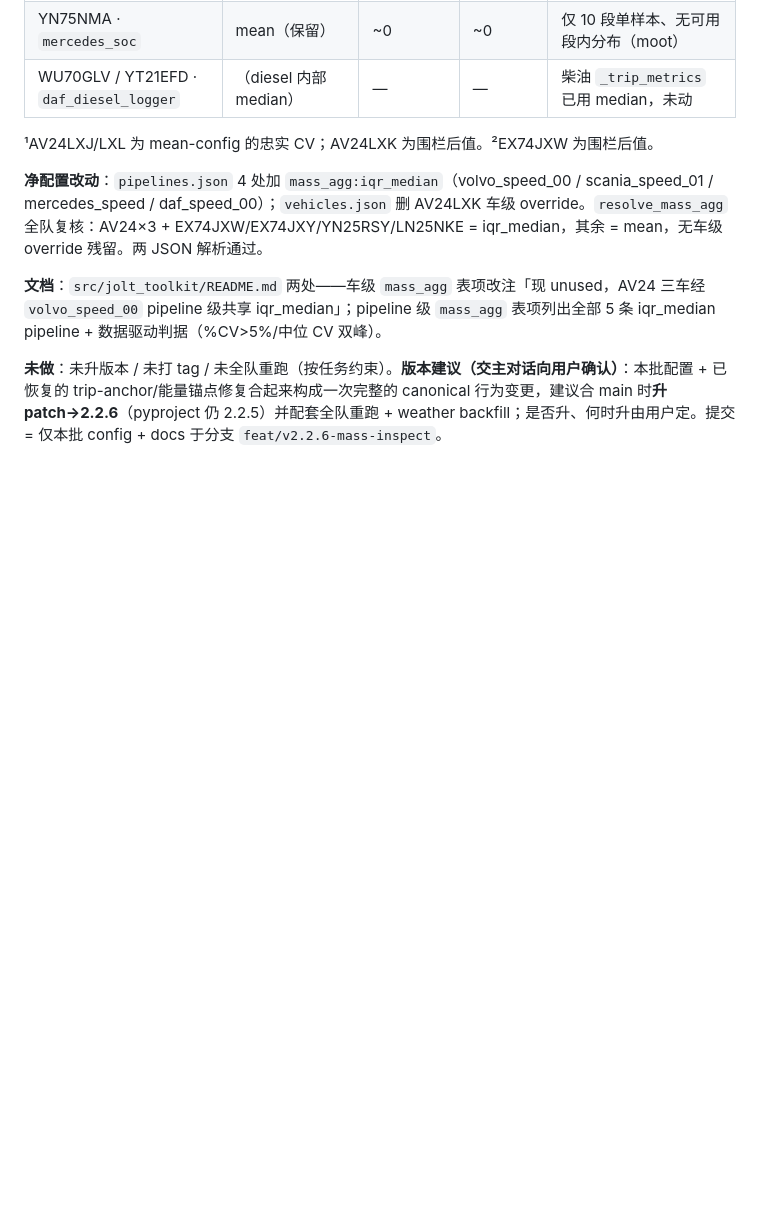
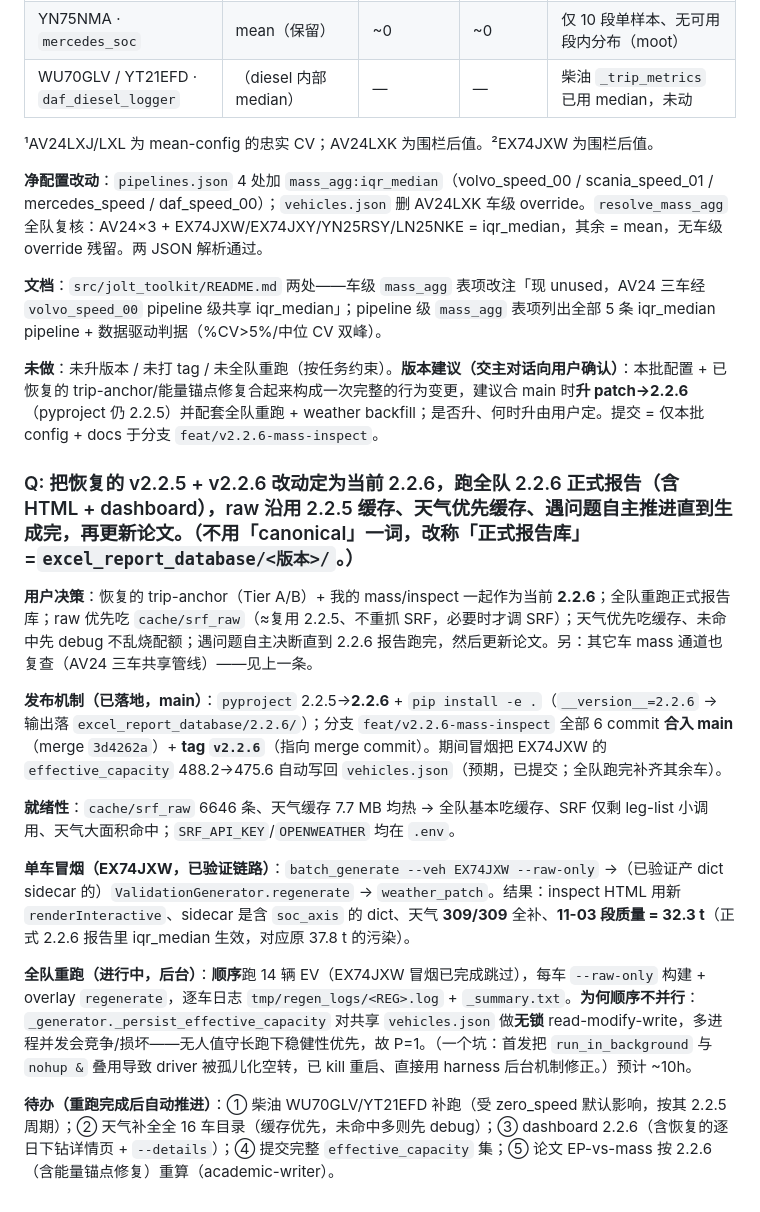
Before and after one commit to Royhu1/jolt-ai-assistant, a Markdown page: changelogs/changelog_20260615_20260621.md, the part around the change. Drawn GitHub-style; blank space fills up the shorter version.

Commit message:
docs(changelog): v2.2.6 release (bump+merge+tag) + full-fleet regen kickoff
Co-Authored-By: Claude Opus 4.8 (1M context) <noreply@anthropic.com>

```diff
--- a/changelogs/changelog_20260615_20260621.md
+++ b/changelogs/changelog_20260615_20260621.md
@@ -359,4 +359,18 @@ git：feat `7e3d6e9`（digest）已合 main；energy_breakdown 与 pip/scratch
 
 **文档**：`src/jolt_toolkit/README.md` 两处——车级 `mass_agg` 表项改注「现 unused，AV24 三车经 `volvo_speed_00` pipeline 级共享 iqr_median」；pipeline 级 `mass_agg` 表项列出全部 5 条 iqr_median pipeline + 数据驱动判据（%CV>5%/中位 CV 双峰）。
 
-**未做**：未升版本 / 未打 tag / 未全队重跑（按任务约束）。**版本建议（交主对话向用户确认）**：本批配置 + 已恢复的 trip-anchor/能量锚点修复合起来构成一次完整的 canonical 行为变更，建议合 main 时**升 patch→2.2.6**（pyproject 仍 2.2.5）并配套全队重跑 + weather backfill；是否升、何时升由用户定。提交 = 仅本批 config + docs 于分支 `feat/v2.2.6-mass-inspect`。
+**未做**：未升版本 / 未打 tag / 未全队重跑（按任务约束）。**版本建议（交主对话向用户确认）**：本批配置 + 已恢复的 trip-anchor/能量锚点修复合起来构成一次完整的行为变更，建议合 main 时**升 patch→2.2.6**（pyproject 仍 2.2.5）并配套全队重跑 + weather backfill；是否升、何时升由用户定。提交 = 仅本批 config + docs 于分支 `feat/v2.2.6-mass-inspect`。
+
+### Q: 把恢复的 v2.2.5 + v2.2.6 改动定为当前 2.2.6，跑全队 2.2.6 正式报告（含 HTML + dashboard），raw 沿用 2.2.5 缓存、天气优先缓存、遇问题自主推进直到生成完，再更新论文。（不用「canonical」一词，改称「正式报告库」=`excel_report_database/<版本>/`。）
+
+**用户决策**：恢复的 trip-anchor（Tier A/B）+ 我的 mass/inspect 一起作为当前 **2.2.6**；全队重跑正式报告库；raw 优先吃 `cache/srf_raw`（≈复用 2.2.5、不重抓 SRF，必要时才调 SRF）；天气优先吃缓存、未命中先 debug 不乱烧配额；遇问题自主决断直到 2.2.6 报告跑完，然后更新论文。另：其它车 mass 通道也复查（AV24 三车共享管线）——见上一条。
+
+**发布机制（已落地，main）**：`pyproject` 2.2.5→**2.2.6** + `pip install -e .`（`__version__=2.2.6` → 输出落 `excel_report_database/2.2.6/`）；分支 `feat/v2.2.6-mass-inspect` 全部 6 commit **合入 main**（merge `3d4262a`）+ **tag `v2.2.6`**（指向 merge commit）。期间冒烟把 EX74JXW 的 `effective_capacity` 488.2→475.6 自动写回 `vehicles.json`（预期，已提交；全队跑完补齐其余车）。
+
+**就绪性**：`cache/srf_raw` 6646 条、天气缓存 7.7 MB 均热 → 全队基本吃缓存、SRF 仅剩 leg-list 小调用、天气大面积命中；`SRF_API_KEY`/`OPENWEATHER` 均在 `.env`。
+
+**单车冒烟（EX74JXW，已验证链路）**：`batch_generate --veh EX74JXW --raw-only` →（已验证产 dict sidecar 的）`ValidationGenerator.regenerate` → `weather_patch`。结果：inspect HTML 用新 `renderInteractive`、sidecar 是含 `soc_axis` 的 dict、天气 **309/309** 全补、**11-03 段质量 = 32.3 t**（正式 2.2.6 报告里 iqr_median 生效，对应原 37.8 t 的污染）。
+
+**全队重跑（进行中，后台）**：**顺序**跑 14 辆 EV（EX74JXW 冒烟已完成跳过），每车 `--raw-only` 构建 + overlay `regenerate`，逐车日志 `tmp/regen_logs/<REG>.log` + `_summary.txt`。**为何顺序不并行**：`_generator._persist_effective_capacity` 对共享 `vehicles.json` 做**无锁** read-modify-write，多进程并发会竞争/损坏——无人值守长跑下稳健性优先，故 P=1。（一个坑：首发把 `run_in_background` 与 `nohup &` 叠用导致 driver 被孤儿化空转，已 kill 重启、直接用 harness 后台机制修正。）预计 ~10h。
+
+**待办（重跑完成后自动推进）**：① 柴油 WU70GLV/YT21EFD 补跑（受 zero_speed 默认影响，按其 2.2.5 周期）；② 天气补全全 16 车目录（缓存优先，未命中多则先 debug）；③ dashboard 2.2.6（含恢复的逐日下钻详情页 + `--details`）；④ 提交完整 `effective_capacity` 集；⑤ 论文 EP-vs-mass 按 2.2.6（含能量锚点修复）重算（academic-writer）。
```
